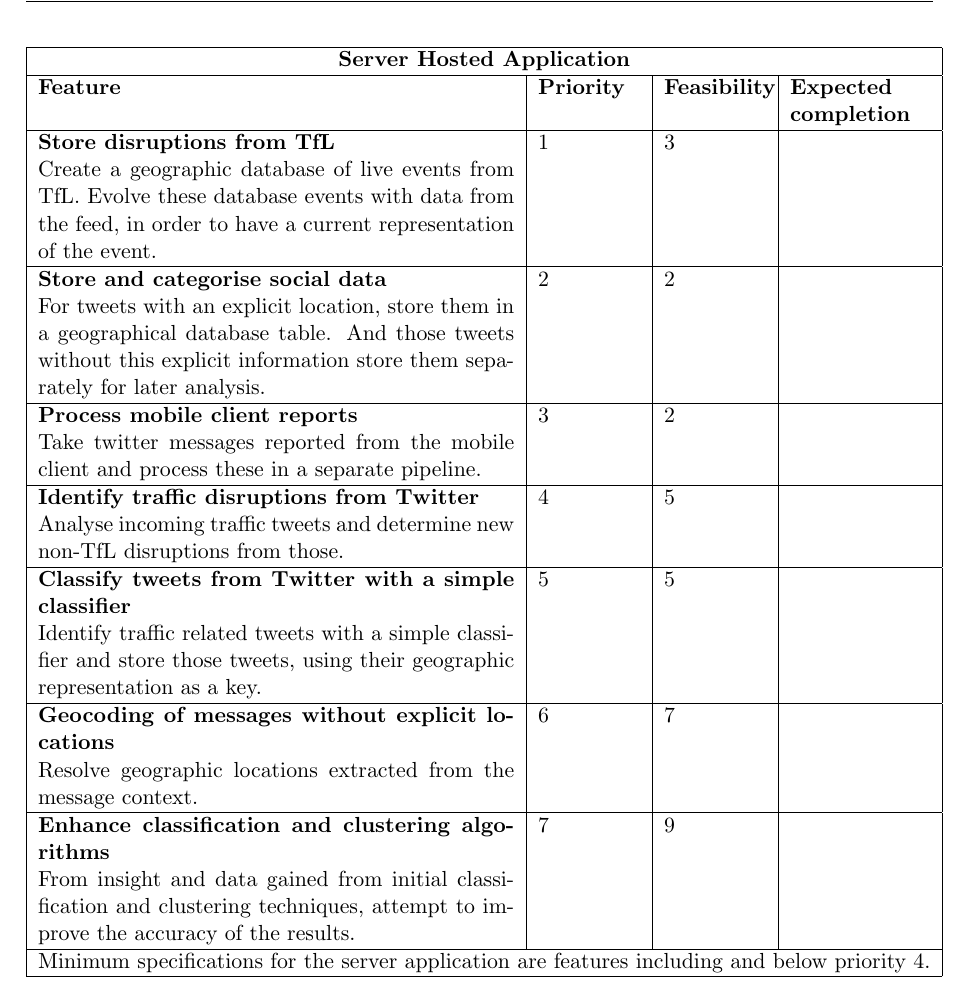
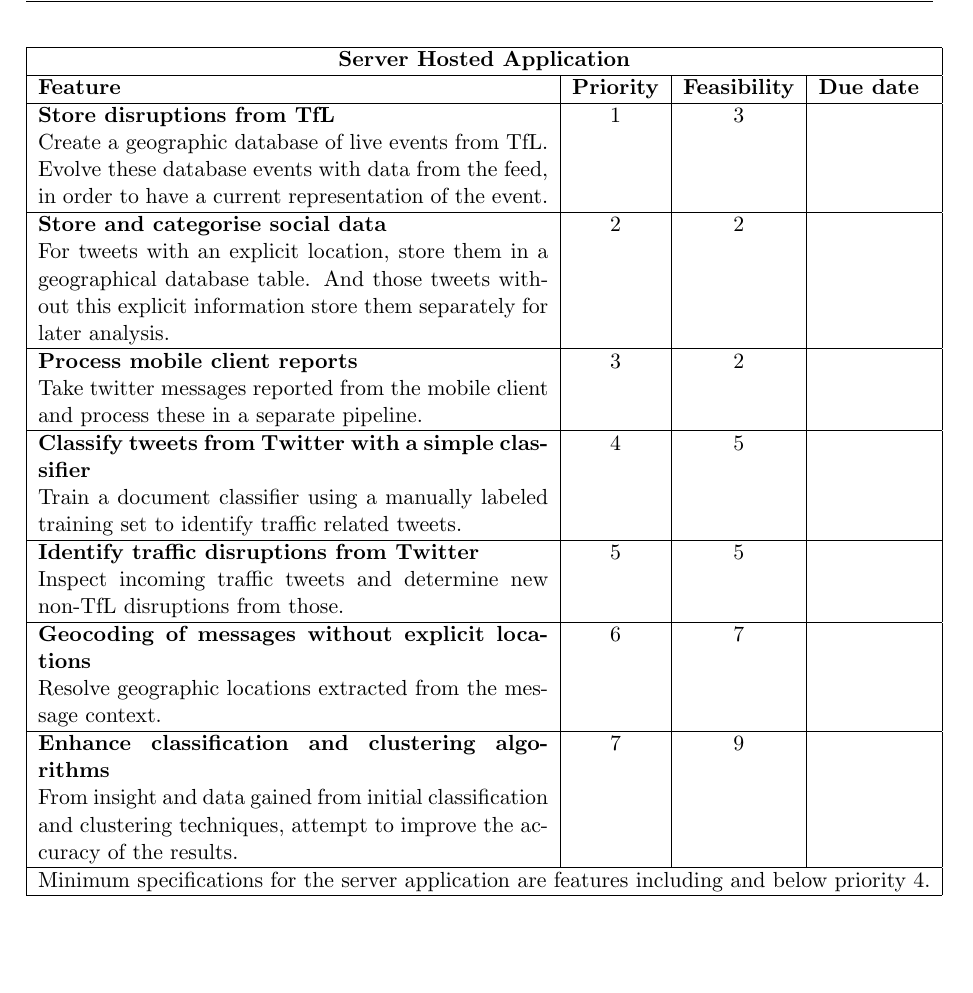
Before and after one commit to johnflan/Twitter-4-Traffic, a LaTeX document (report/report1/report.tex, which reads report/report1/requirements.tex): part of page 3 of 7, cut so that both start at the same text, the shorter picture padded with empty space. Compiled offline with pdfLaTeX.

Commit message:
Corrections on the requirements

```diff
--- a/report/report1/requirements.tex
+++ b/report/report1/requirements.tex
@@ -45,10 +45,10 @@ features including and below priority 3.} \\ \hline
 \end{tabular}
 \end{center}
 \begin{center}
-\begin{tabular}{ | p{8.4cm} | p{1.8cm} | p{1.8cm} | p{2.2cm} | }
+\begin{tabular}{ | p{9cm} | c | c | p{1.8cm} | }
 \hline
 \multicolumn{4}{|c|}{\textbf{Server Hosted Application}} \\ \hline
-\textbf{Feature} & \textbf{Priority} & \textbf{Feasibility} & \textbf{Expected completion} \\ \hline
+\textbf{Feature} & \textbf{Priority} & \textbf{Feasibility} & \textbf{Due date} \\ \hline
 \textbf{Store disruptions from TfL} \newline
 Create a geographic database of live events from TfL. Evolve these database events with data from the feed, in order to have a current representation of the event. & 1 & 3 & \\ \hline
 \textbf{Store and categorise social data} \newline
@@ -58,12 +58,12 @@ analysis. & 2 & 2 & \\ \hline
 \textbf{Process mobile client reports} \newline
 Take twitter messages reported from the mobile client and process these in a
 separate pipeline. & 3 & 2 & \\ \hline
+\textbf{Classify tweets from Twitter with a simple classifier} \newline
+Train a document classifier using a manually labeled training set to
+identify traffic related tweets. & 4 & 5 & \\ \hline
 \textbf{Identify traffic disruptions from Twitter} \newline
-Analyse incoming traffic tweets and determine new non-TfL disruptions from
-those. & 4 & 5 & \\ \hline
-\textbf{Classify tweets from Twitter with a simple classifier} \newline
-Identify traffic related tweets with a simple classifier and store those
-tweets, using their geographic representation as a key. & 5 & 5 & \\ \hline
+Inspect incoming traffic tweets and determine new non-TfL disruptions from
+those. & 5 & 5 & \\ \hline
 \textbf{Geocoding of messages without explicit locations} \newline
 Resolve geographic locations extracted from the message context. & 6 & 7 & \\ \hline
 \textbf{Enhance classification and clustering algorithms} \newline
```
Also changed, not shown: report/report1/requirements.tex (4 more changed lines).
